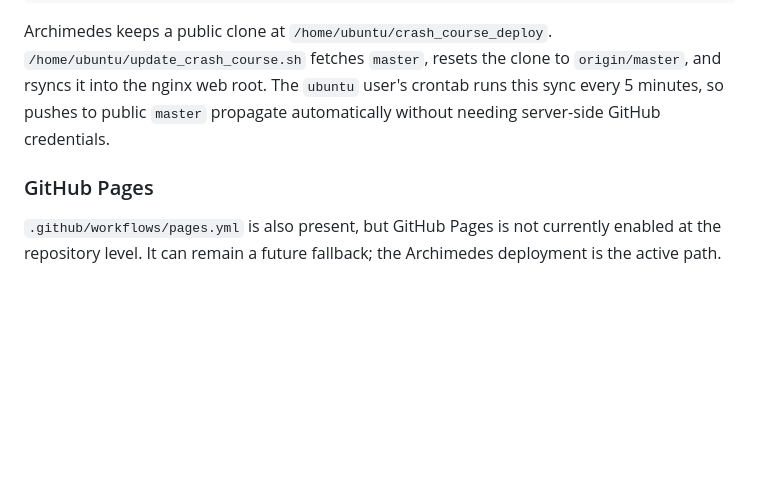
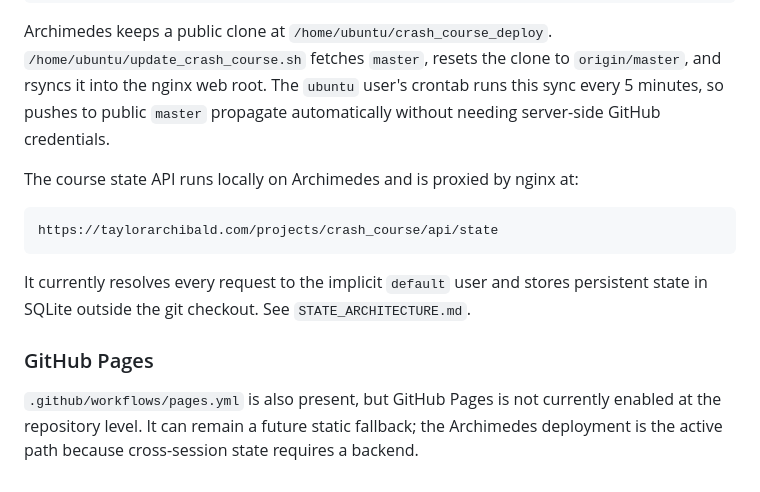
Before and after one commit to Tahlor/crash_course, a Markdown page: README.md, the part around one of its changes. GitHub-like rendering; blank space fills up the shorter version.

````diff
--- a/README.md
+++ b/README.md
@@ -79,6 +90,14 @@ https://taylorarchibald.com/projects/crash_course/leetcode/amazon/
 
 Archimedes keeps a public clone at `/home/ubuntu/crash_course_deploy`. `/home/ubuntu/update_crash_course.sh` fetches `master`, resets the clone to `origin/master`, and rsyncs it into the nginx web root. The `ubuntu` user's crontab runs this sync every 5 minutes, so pushes to public `master` propagate automatically without needing server-side GitHub credentials.
 
+The course state API runs locally on Archimedes and is proxied by nginx at:
+
+```text
+https://taylorarchibald.com/projects/crash_course/api/state
+```
+
+It currently resolves every request to the implicit `default` user and stores persistent state in SQLite outside the git checkout. See `STATE_ARCHITECTURE.md`.
+
 ### GitHub Pages
 
-`.github/workflows/pages.yml` is also present, but GitHub Pages is not currently enabled at the repository level. It can remain a future fallback; the Archimedes deployment is the active path.
+`.github/workflows/pages.yml` is also present, but GitHub Pages is not currently enabled at the repository level. It can remain a future static fallback; the Archimedes deployment is the active path because cross-session state requires a backend.
````
Also changed, not shown: other parts of README.md (+15 -4 lines).
